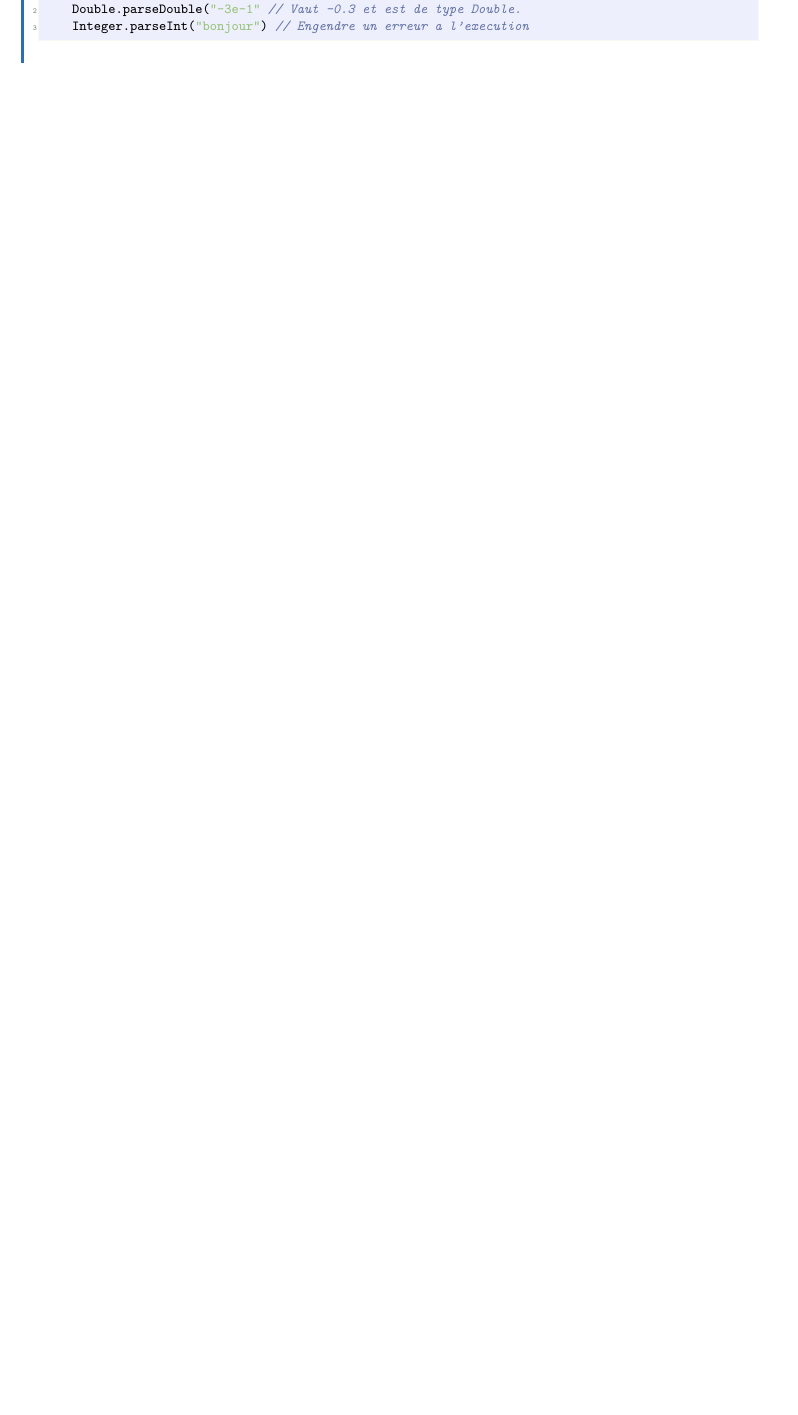
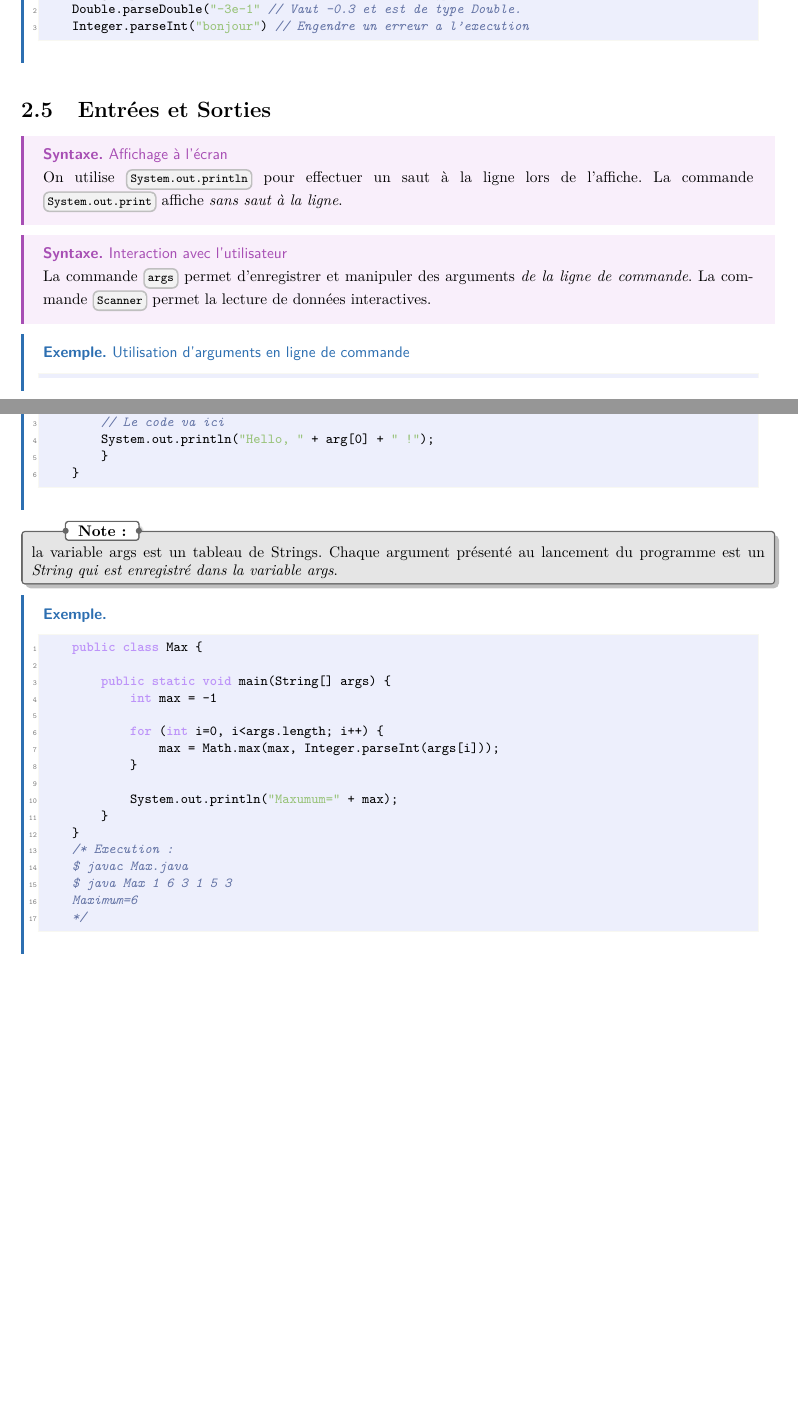
Before and after one commit to CodeKafka/IFT1025-Programmation-Java-Course-Notes, a LaTeX document (ift1025Lecture1.tex): part of page 14 of 14 before the commit and two parts of pages 14 and 15 of 15 after it, the two joined at a grey line, cut so that both start at the same text, the shorter picture padded with empty space. The pictures show the PDF file ift1025Lecture1.pdf that the author committed with the source.

Commit message:
Updated notes

```diff
--- a/ift1025Lecture1.tex
+++ b/ift1025Lecture1.tex
@@ -772,9 +772,51 @@ Les commandes \entouree[gray]{\texttt{\footnotesize{TypeVoulu.parseTypevoulu}}}
 	Integer.parseInt("bonjour") // Engendre un erreur a l'execution
 \end{lstlisting}
 \end{EExample*}
+%====================================================================
+%
+%====================================================================
+\section{Entrées et Sorties}
+\begin{Syntaxe*}{Affichage à l'écran}{}
+On utilise \entouree[gray]{\texttt{\footnotesize{System.out.println}}} pour effectuer un saut à la ligne lors de l'affiche. La commande \entouree[gray]{\texttt{\footnotesize{System.out.print}}} affiche \textit{sans saut à la ligne}.
+\end{Syntaxe*}
+\begin{Syntaxe*}{Interaction avec l'utilisateur}{}
+La commande \entouree[gray]{\texttt{\footnotesize{args}}} permet d'enregistrer et manipuler des arguments
+\textit{de la ligne de commande}. La commande \entouree[gray]{\texttt{\footnotesize{Scanner}}} permet la lecture
+de données interactives.
+\end{Syntaxe*}
 
+\begin{EExample*}{Utilisation d'arguments en ligne de commande}{}
+\begin{lstlisting}[style=JavaDraculaWhite]
+	public class Hello {
+	    public static void main(String[] args) {
+		// Le code va ici
+		System.out.println("Hello, " + arg[0] + " !");
+		}
+	}
+\end{lstlisting}
+\end{EExample*}
+\begin{note}
+la variable args est un tableau de Strings. Chaque argument présenté au lancement du programme est un
+\textit{String qui est enregistré dans la variable args}.
+\end{note}
 
+\begin{EExample*}{}{}
+\begin{lstlisting}[style=JavaDraculaWhite]
+	public class Max {
 
+	    public static void main(String[] args) {
+			int max = -1
 
+			for (int i=0, i<args.length; i++) {
+				max = Math.max(max, Integer.parseInt(args[i]));
+			}
 
-
+			System.out.println("Maxumum=" + max);
+		}
+	}
+	/* Execution :
+	$ javac Max.java
+	$ java Max 1 6 3 1 5 3
+	Maximum=6
+	*/
+\end{lstlisting}
```
Also changed, not shown: ift1025Lecture1.pdf, ift1025Lecture1.tex (9 more changed lines).
